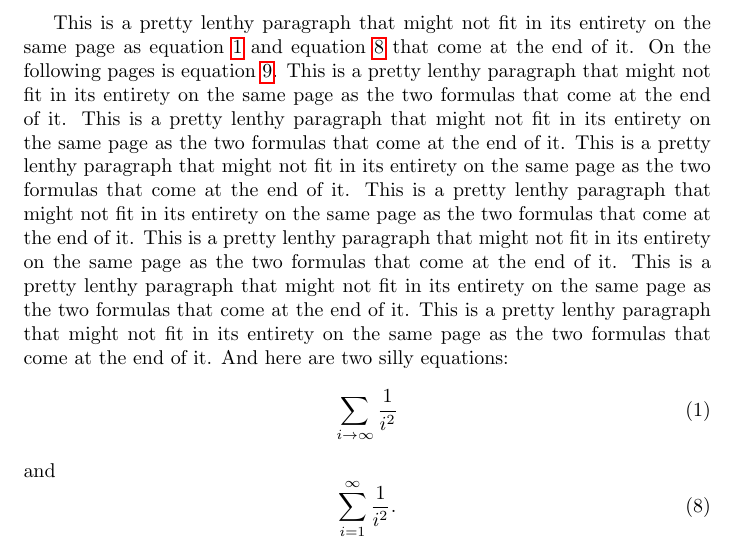
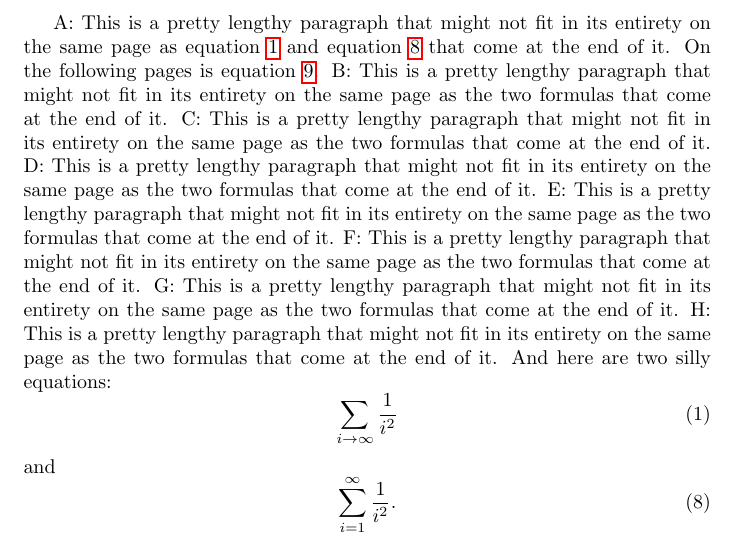
Before and after one commit to ruckertm/HINT, a LaTeX problem sheet (hilatex/examples/ltxlinks5.tex): part of page 1 of 2, cut so that both start at the same text. Compiled offline with pdfLaTeX.

Commit message:
spellchecking and marking the iterations of text

```diff
--- a/hilatex/examples/ltxlinks5.tex
+++ b/hilatex/examples/ltxlinks5.tex
@@ -10,29 +10,29 @@
 \begin{document}
 
 \newpage
-This is a pretty lenthy paragraph that might not fit
+A: This is a pretty lengthy paragraph that might not fit
 in its entirety on the same page as equation~\ref{firsteq}
 and equation~\ref{secondeq} that come at the end of it.
 On the following pages is equation~\ref{lasteq}.
-This is a pretty lenthy paragraph that might not fit
+B: This is a pretty lengthy paragraph that might not fit
 in its entirety on the same page as the two formulas
 that come at the end of it.
-This is a pretty lenthy paragraph that might not fit
+C: This is a pretty lengthy paragraph that might not fit
 in its entirety on the same page as the two formulas
 that come at the end of it.
-This is a pretty lenthy paragraph that might not fit
+D: This is a pretty lengthy paragraph that might not fit
 in its entirety on the same page as the two formulas
 that come at the end of it.
-This is a pretty lenthy paragraph that might not fit
+E: This is a pretty lengthy paragraph that might not fit
 in its entirety on the same page as the two formulas
 that come at the end of it.
-This is a pretty lenthy paragraph that might not fit
+F: This is a pretty lengthy paragraph that might not fit
 in its entirety on the same page as the two formulas
 that come at the end of it.
-This is a pretty lenthy paragraph that might not fit
+G: This is a pretty lengthy paragraph that might not fit
 in its entirety on the same page as the two formulas
 that come at the end of it.
-This is a pretty lenthy paragraph that might not fit
+H: This is a pretty lengthy paragraph that might not fit
 in its entirety on the same page as the two formulas
 that come at the end of it.
 And here are two silly equations:
```
